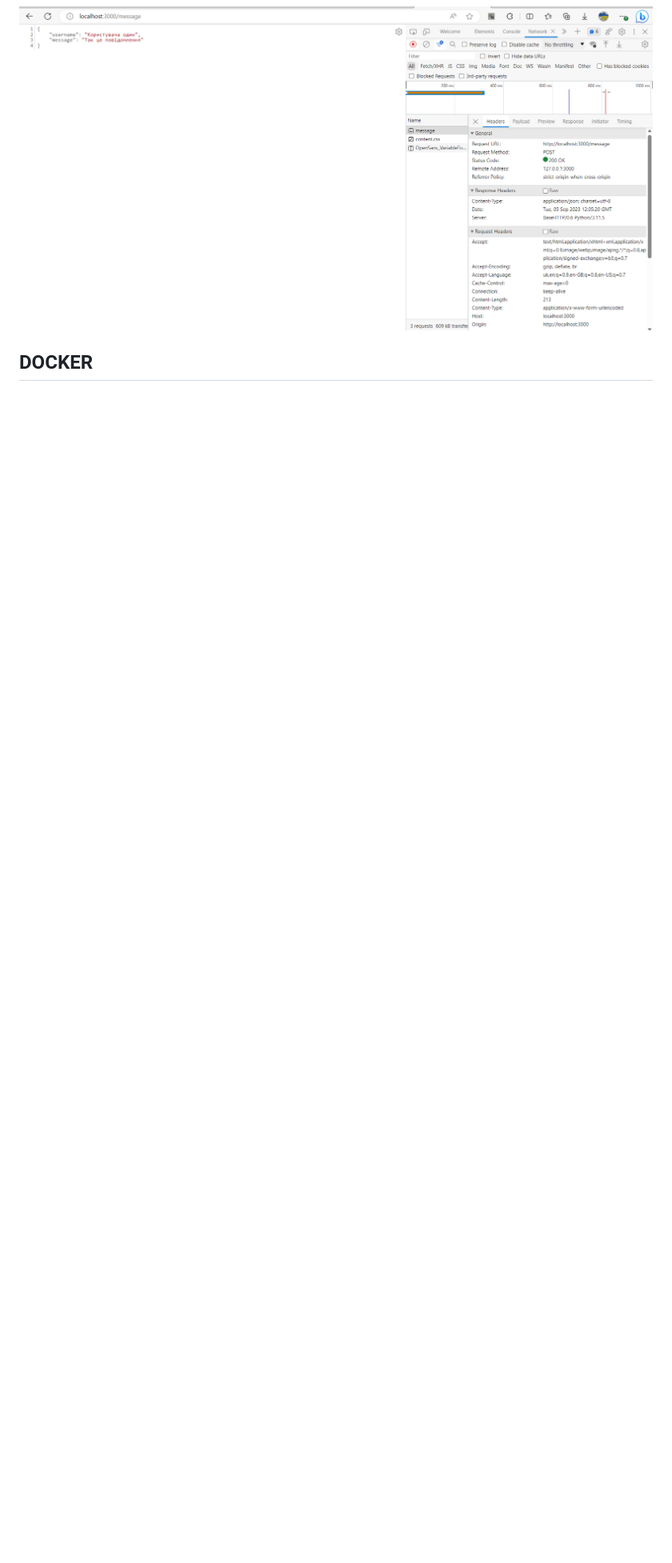
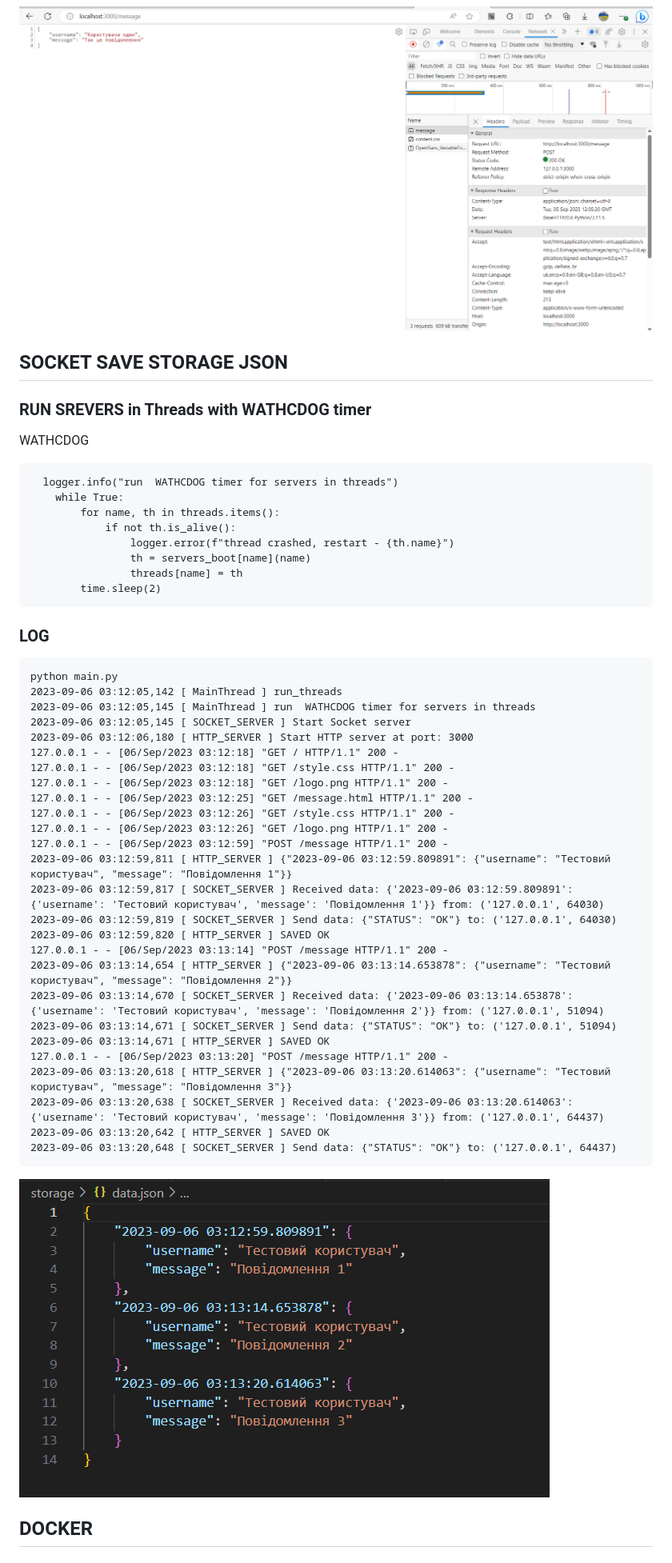
Before and after one commit to lexxai/goit_python_web_hw_04, a Markdown page: README.md, the part around the change printed below. Shown: that part at 80% size. GitHub-like rendering; pictures changed too: doc/storage-json.png (added); blank space fills up the shorter version.

Commit message:
tunre docker README

````diff
--- a/README.md
+++ b/README.md
@@ -22,6 +22,53 @@
 ![Index](doc/app-message-post.png)
 
 
+## SOCKET SAVE STORAGE JSON
+
+### RUN SREVERS in Threads with WATHCDOG timer
+WATHCDOG
+
+```
+  logger.info("run  WATHCDOG timer for servers in threads")
+    while True:
+        for name, th in threads.items():
+            if not th.is_alive():
+                logger.error(f"thread crashed, restart - {th.name}")
+                th = servers_boot[name](name)
+                threads[name] = th
+        time.sleep(2)
+```
+
+### LOG
+```
+python main.py
+2023-09-06 03:12:05,142 [ MainThread ] run_threads
+2023-09-06 03:12:05,145 [ MainThread ] run  WATHCDOG timer for servers in threads
+2023-09-06 03:12:05,145 [ SOCKET_SERVER ] Start Socket server
+2023-09-06 03:12:06,180 [ HTTP_SERVER ] Start HTTP server at port: 3000
+127.0.0.1 - - [06/Sep/2023 03:12:18] "GET / HTTP/1.1" 200 -
+127.0.0.1 - - [06/Sep/2023 03:12:18] "GET /style.css HTTP/1.1" 200 -
+127.0.0.1 - - [06/Sep/2023 03:12:18] "GET /logo.png HTTP/1.1" 200 -
+127.0.0.1 - - [06/Sep/2023 03:12:25] "GET /message.html HTTP/1.1" 200 -
+127.0.0.1 - - [06/Sep/2023 03:12:26] "GET /style.css HTTP/1.1" 200 -
+127.0.0.1 - - [06/Sep/2023 03:12:26] "GET /logo.png HTTP/1.1" 200 -
+127.0.0.1 - - [06/Sep/2023 03:12:59] "POST /message HTTP/1.1" 200 -
+2023-09-06 03:12:59,811 [ HTTP_SERVER ] {"2023-09-06 03:12:59.809891": {"username": "Тестовий користувач", "message": "Повідомлення 1"}}
+2023-09-06 03:12:59,817 [ SOCKET_SERVER ] Received data: {'2023-09-06 03:12:59.809891': {'username': 'Тестовий користувач', 'message': 'Повідомлення 1'}} from: ('127.0.0.1', 64030)
+2023-09-06 03:12:59,819 [ SOCKET_SERVER ] Send data: {"STATUS": "OK"} to: ('127.0.0.1', 64030)
+2023-09-06 03:12:59,820 [ HTTP_SERVER ] SAVED OK
+127.0.0.1 - - [06/Sep/2023 03:13:14] "POST /message HTTP/1.1" 200 -
+2023-09-06 03:13:14,654 [ HTTP_SERVER ] {"2023-09-06 03:13:14.653878": {"username": "Тестовий користувач", "message": "Повідомлення 2"}}
+2023-09-06 03:13:14,670 [ SOCKET_SERVER ] Received data: {'2023-09-06 03:13:14.653878': {'username': 'Тестовий користувач', 'message': 'Повідомлення 2'}} from: ('127.0.0.1', 51094)
+2023-09-06 03:13:14,671 [ SOCKET_SERVER ] Send data: {"STATUS": "OK"} to: ('127.0.0.1', 51094)
+2023-09-06 03:13:14,671 [ HTTP_SERVER ] SAVED OK
+127.0.0.1 - - [06/Sep/2023 03:13:20] "POST /message HTTP/1.1" 200 -
+2023-09-06 03:13:20,618 [ HTTP_SERVER ] {"2023-09-06 03:13:20.614063": {"username": "Тестовий користувач", "message": "Повідомлення 3"}}
+2023-09-06 03:13:20,638 [ SOCKET_SERVER ] Received data: {'2023-09-06 03:13:20.614063': {'username': 'Тестовий користувач', 'message': 'Повідомлення 3'}} from: ('127.0.0.1', 64437)
+2023-09-06 03:13:20,642 [ HTTP_SERVER ] SAVED OK
+2023-09-06 03:13:20,648 [ SOCKET_SERVER ] Send data: {"STATUS": "OK"} to: ('127.0.0.1', 64437)
+```
+
+![Index](doc/storage-json.png)
 
 
 ## DOCKER
````
Also changed, not shown: other parts of README.md (+1 -1 lines), 1 other file.
